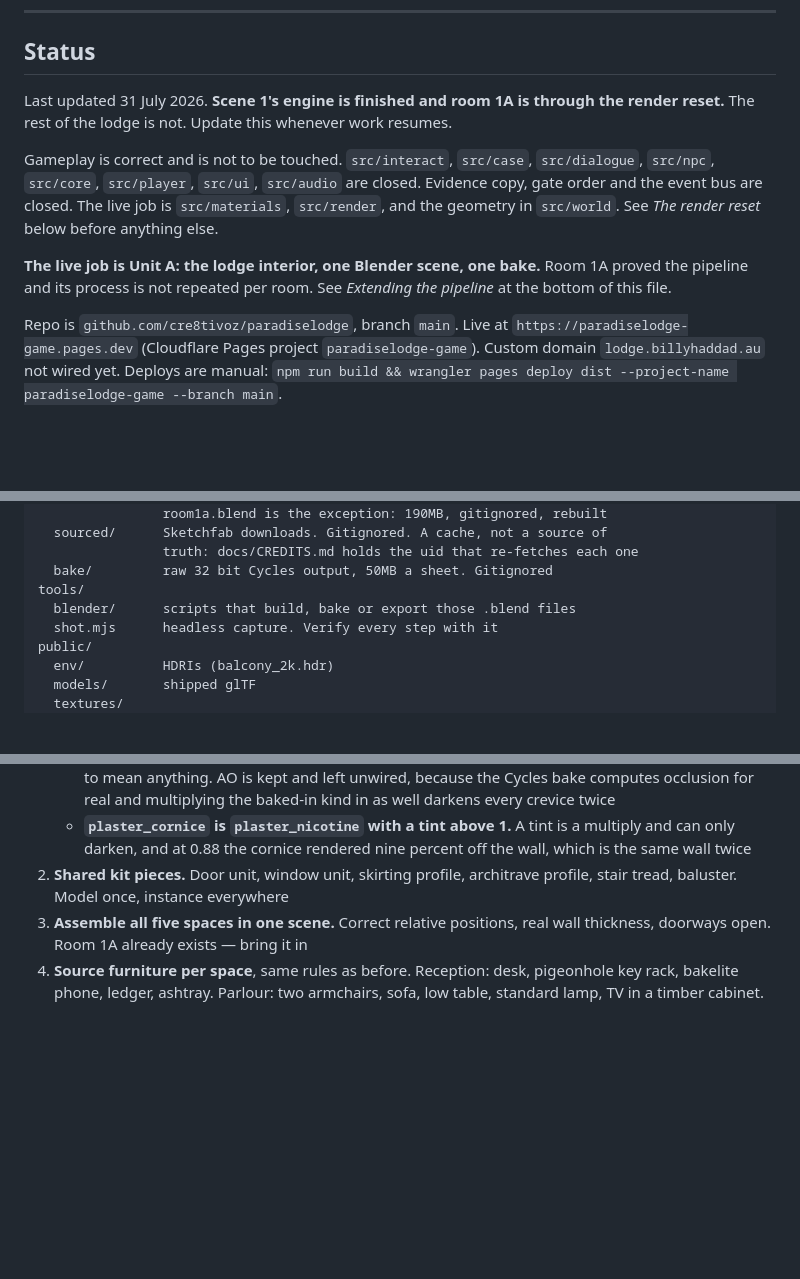
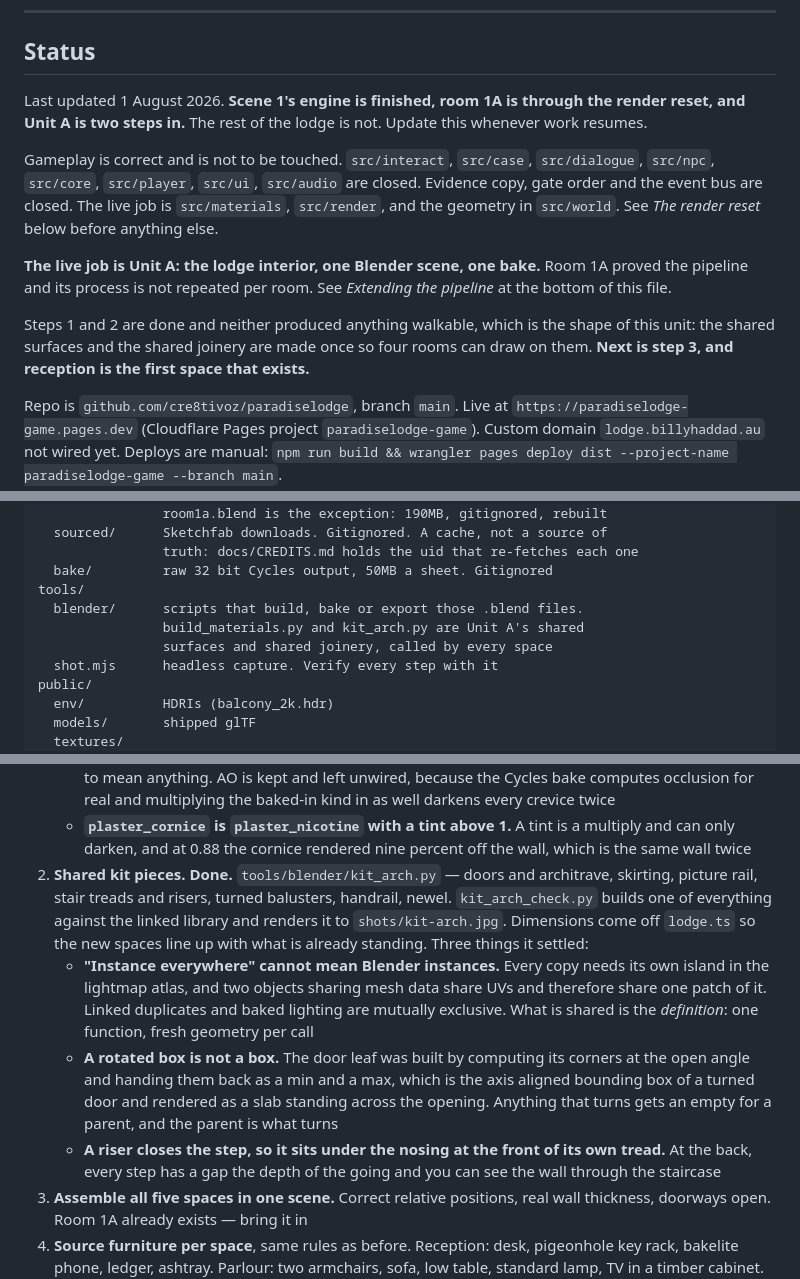
Before and after one commit to cre8tivoz/paradiselodge, a Markdown page: CLAUDE.md, 3 parts joined by grey strips. Rendered like a GitHub page; blank space fills up the shorter version.

Commit message:
Docs catch up with Unit A steps 1 and 2
Status, the Unit A order of work, the folder map and the settled
decisions all still described the unit as unstarted.

Records the one fact from step 2 that will otherwise be rediscovered the
expensive way: baked geometry cannot be instanced, because shared mesh
data is shared UVs is one patch of the atlas, and the same door in two
rooms needs two lightmaps. It is why kit_arch.py is a module of
functions and not a .blend full of linked duplicates.

ASSETS.md now says why the staircase and the joinery are built rather
than sourced, which reads like a break with rule 11 and is not: nothing
downloadable lands on lodge.ts's 18 risers at 0.19, and the architecture
has to line up with what is standing to the centimetre. Furniture is
sourced, the building is built. Same split room 1A settled.

Co-Authored-By: Claude Opus 5 <noreply@anthropic.com>

```diff
--- a/CLAUDE.md
+++ b/CLAUDE.md
@@ -76,11 +76,13 @@ The player is Detective Graham Miller. You never see him until the last shot of
 
 ## Status
 
-Last updated 31 July 2026. **Scene 1's engine is finished and room 1A is through the render reset.** The rest of the lodge is not. Update this whenever work resumes.
+Last updated 1 August 2026. **Scene 1's engine is finished, room 1A is through the render reset, and Unit A is two steps in.** The rest of the lodge is not. Update this whenever work resumes.
 
 Gameplay is correct and is not to be touched. `src/interact`, `src/case`, `src/dialogue`, `src/npc`, `src/core`, `src/player`, `src/ui`, `src/audio` are closed. Evidence copy, gate order and the event bus are closed. The live job is `src/materials`, `src/render`, and the geometry in `src/world`. See *The render reset* below before anything else.
 
 **The live job is Unit A: the lodge interior, one Blender scene, one bake.** Room 1A proved the pipeline and its process is not repeated per room. See *Extending the pipeline* at the bottom of this file.
+
+Steps 1 and 2 are done and neither produced anything walkable, which is the shape of this unit: the shared surfaces and the shared joinery are made once so four rooms can draw on them. **Next is step 3, and reception is the first space that exists.**
 
 Repo is `github.com/cre8tivoz/paradiselodge`, branch `main`. Live at `https://paradiselodge-game.pages.dev` (Cloudflare Pages project `paradiselodge-game`). Custom domain `lodge.billyhaddad.au` not wired yet. Deploys are manual: `npm run build && wrangler pages deploy dist --project-name paradiselodge-game --branch main`.
 
@@ -741,7 +744,9 @@ assets/
                 truth: docs/CREDITS.md holds the uid that re-fetches each one
   bake/         raw 32 bit Cycles output, 50MB a sheet. Gitignored
 tools/
-  blender/      scripts that build, bake or export those .blend files
+  blender/      scripts that build, bake or export those .blend files.
+                build_materials.py and kit_arch.py are Unit A's shared
+                surfaces and shared joinery, called by every space
   shot.mjs      headless capture. Verify every step with it
 public/
   env/          HDRIs (balcony_2k.hdr)
@@ -907,8 +912,25 @@ Order of work:
    - **`plaster_cornice` is `plaster_nicotine` with a tint above 1.** A tint is
      a multiply and can only darken, and at 0.88 the cornice rendered nine
      percent off the wall, which is the same wall twice
-2. **Shared kit pieces.** Door unit, window unit, skirting profile, architrave
-   profile, stair tread, baluster. Model once, instance everywhere
+2. **Shared kit pieces. Done.** `tools/blender/kit_arch.py` — doors and
+   architrave, skirting, picture rail, stair treads and risers, turned
+   balusters, handrail, newel. `kit_arch_check.py` builds one of everything
+   against the linked library and renders it to `shots/kit-arch.jpg`.
+   Dimensions come off `lodge.ts` so the new spaces line up with what is
+   already standing. Three things it settled:
+   - **"Instance everywhere" cannot mean Blender instances.** Every copy needs
+     its own island in the lightmap atlas, and two objects sharing mesh data
+     share UVs and therefore share one patch of it. Linked duplicates and baked
+     lighting are mutually exclusive. What is shared is the *definition*: one
+     function, fresh geometry per call
+   - **A rotated box is not a box.** The door leaf was built by computing its
+     corners at the open angle and handing them back as a min and a max, which
+     is the axis aligned bounding box of a turned door and rendered as a slab
+     standing across the opening. Anything that turns gets an empty for a
+     parent, and the parent is what turns
+   - **A riser closes the step, so it sits under the nosing at the front of its
+     own tread.** At the back, every step has a gap the depth of the going and
+     you can see the wall through the staircase
 3. **Assemble all five spaces in one scene.** Correct relative positions, real
    wall thickness, doorways open. Room 1A already exists — bring it in
 4. **Source furniture per space**, same rules as before. Reception: desk,
```
Also changed, not shown: other parts of CLAUDE.md (+1 -0 lines), docs/ASSETS.md (+2 -0 lines).
